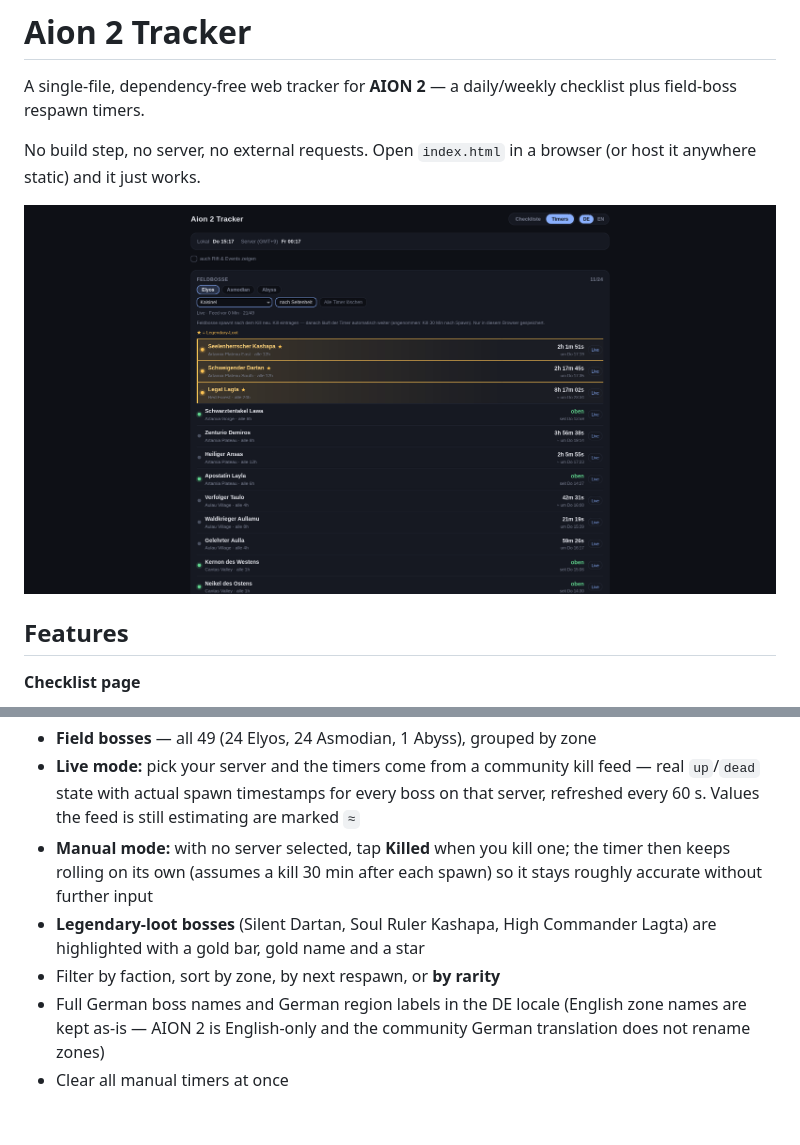
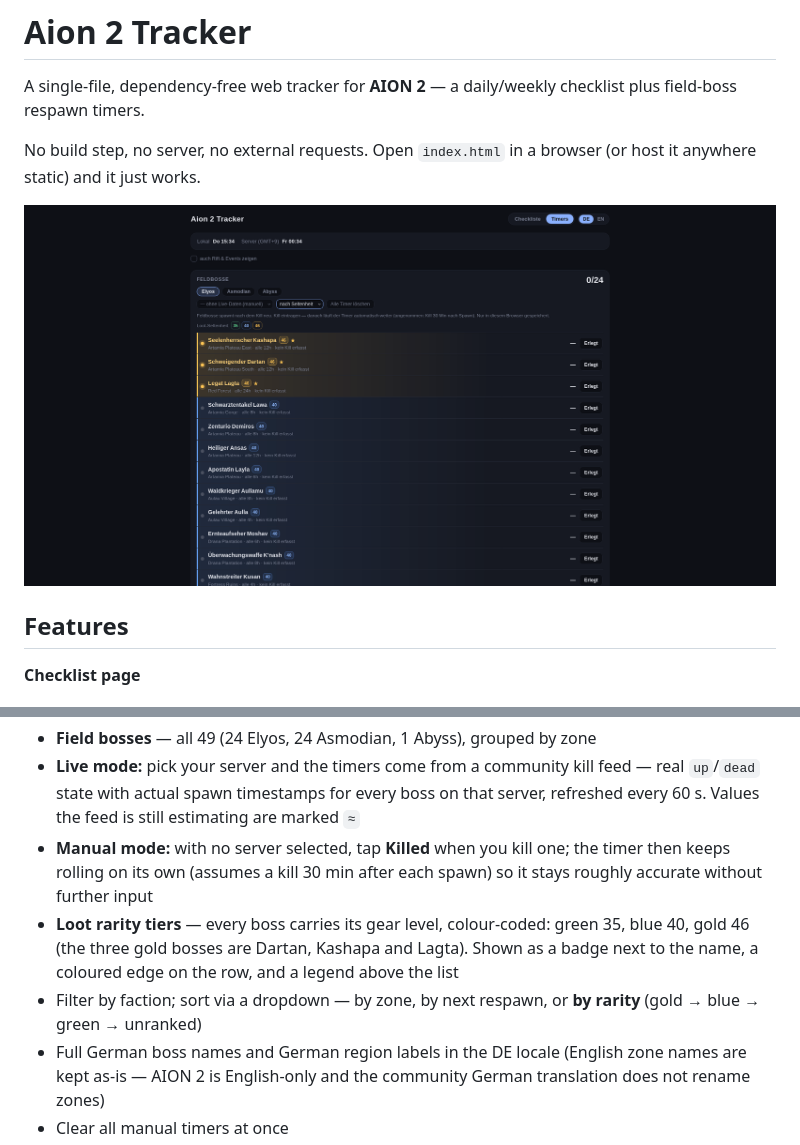
Before and after one commit to MythosOfs/aion2-tracker, a Markdown page: README.md, 2 parts joined by grey strips. Drawn GitHub-style; pictures changed too: preview.png; blank space fills up the shorter version.

```diff
--- a/README.md
+++ b/README.md
@@ -19,8 +19,8 @@ No build step, no server, no external requests. Open `index.html` in a browser (
 - **Field bosses** — all 49 (24 Elyos, 24 Asmodian, 1 Abyss), grouped by zone
 - **Live mode:** pick your server and the timers come from a community kill feed — real `up`/`dead` state with actual spawn timestamps for every boss on that server, refreshed every 60 s. Values the feed is still estimating are marked `≈`
 - **Manual mode:** with no server selected, tap **Killed** when you kill one; the timer then keeps rolling on its own (assumes a kill 30 min after each spawn) so it stays roughly accurate without further input
-- **Legendary-loot bosses** (Silent Dartan, Soul Ruler Kashapa, High Commander Lagta) are highlighted with a gold bar, gold name and a star
-- Filter by faction, sort by zone, by next respawn, or **by rarity**
+- **Loot rarity tiers** — every boss carries its gear level, colour-coded: green 35, blue 40, gold 46 (the three gold bosses are Dartan, Kashapa and Lagta). Shown as a badge next to the name, a coloured edge on the row, and a legend above the list
+- Filter by faction; sort via a dropdown — by zone, by next respawn, or **by rarity** (gold → blue → green → unranked)
 - Full German boss names and German region labels in the DE locale (English zone names are kept as-is — AION 2 is English-only and the community German translation does not rename zones)
 - Clear all manual timers at once
 - Optional panel for other timed events (Spacetime Rift, Shugo Festival, Dimensional Invasion)
```
Also changed, not shown: 1 other file.
